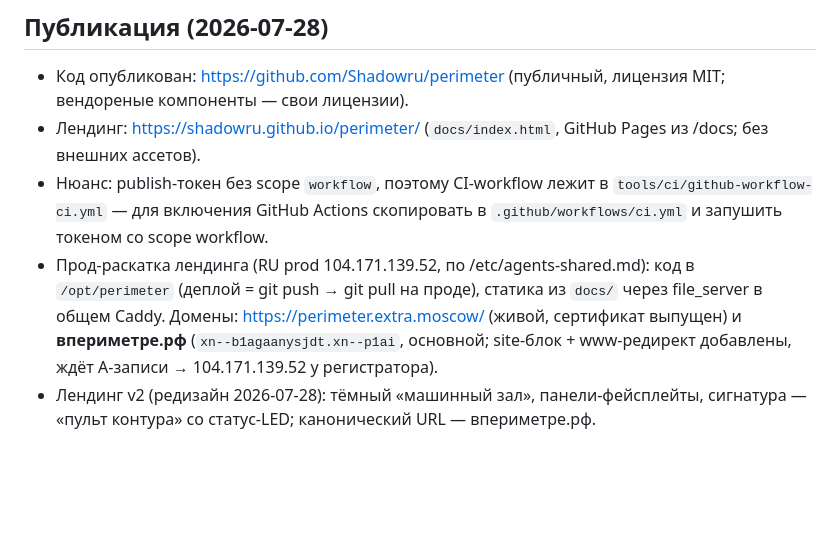
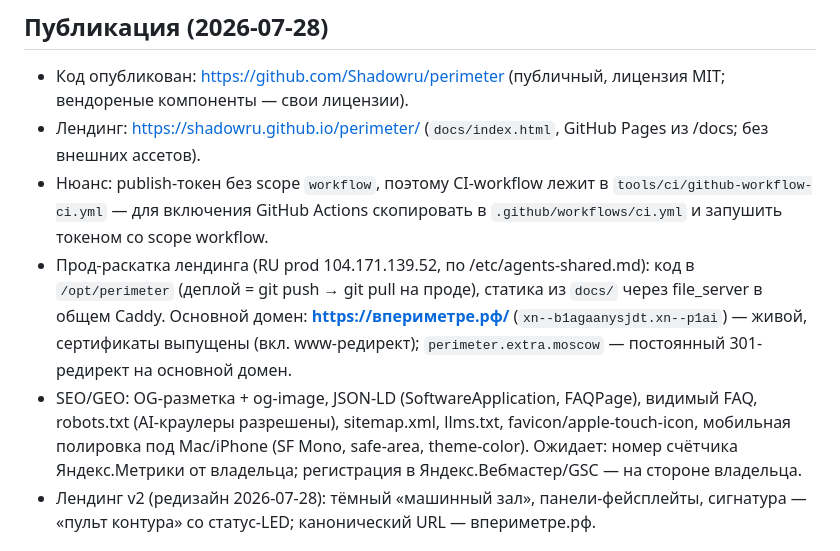
Before and after one commit to Shadowru/perimeter, a Markdown page: docs/STATUS.md, the part around the change. Rendered like a GitHub page; blank space fills up the shorter version.

Commit message:
docs(status): впериметре.рф live, extra.moscow redirects, SEO/GEO recorded
Co-Authored-By: Claude Fable 5 <noreply@anthropic.com>

```diff
--- a/docs/STATUS.md
+++ b/docs/STATUS.md
@@ -58,7 +58,8 @@
 - Код опубликован: https://github.com/Shadowru/perimeter (публичный, лицензия MIT; вендореные компоненты — свои лицензии).
 - Лендинг: https://shadowru.github.io/perimeter/ (`docs/index.html`, GitHub Pages из /docs; без внешних ассетов).
 - Нюанс: publish-токен без scope `workflow`, поэтому CI-workflow лежит в `tools/ci/github-workflow-ci.yml` — для включения GitHub Actions скопировать в `.github/workflows/ci.yml` и запушить токеном со scope workflow.
-- Прод-раскатка лендинга (RU prod 104.171.139.52, по /etc/agents-shared.md): код в `/opt/perimeter` (деплой = git push → git pull на проде), статика из `docs/` через file_server в общем Caddy. Домены: https://perimeter.extra.moscow/ (живой, сертификат выпущен) и **впериметре.рф** (`xn--b1agaanysjdt.xn--p1ai`, основной; site-блок + www-редирект добавлены, ждёт A-записи → 104.171.139.52 у регистратора).
+- Прод-раскатка лендинга (RU prod 104.171.139.52, по /etc/agents-shared.md): код в `/opt/perimeter` (деплой = git push → git pull на проде), статика из `docs/` через file_server в общем Caddy. Основной домен: **https://впериметре.рф/** (`xn--b1agaanysjdt.xn--p1ai`) — живой, сертификаты выпущены (вкл. www-редирект); `perimeter.extra.moscow` — постоянный 301-редирект на основной домен.
+- SEO/GEO: OG-разметка + og-image, JSON-LD (SoftwareApplication, FAQPage), видимый FAQ, robots.txt (AI-краулеры разрешены), sitemap.xml, llms.txt, favicon/apple-touch-icon, мобильная полировка под Mac/iPhone (SF Mono, safe-area, theme-color). Ожидает: номер счётчика Яндекс.Метрики от владельца; регистрация в Яндекс.Вебмастер/GSC — на стороне владельца.
 - Лендинг v2 (редизайн 2026-07-28): тёмный «машинный зал», панели-фейсплейты, сигнатура — «пульт контура» со статус-LED; канонический URL — впериметре.рф.
 
 ## Сверх этапов
```
